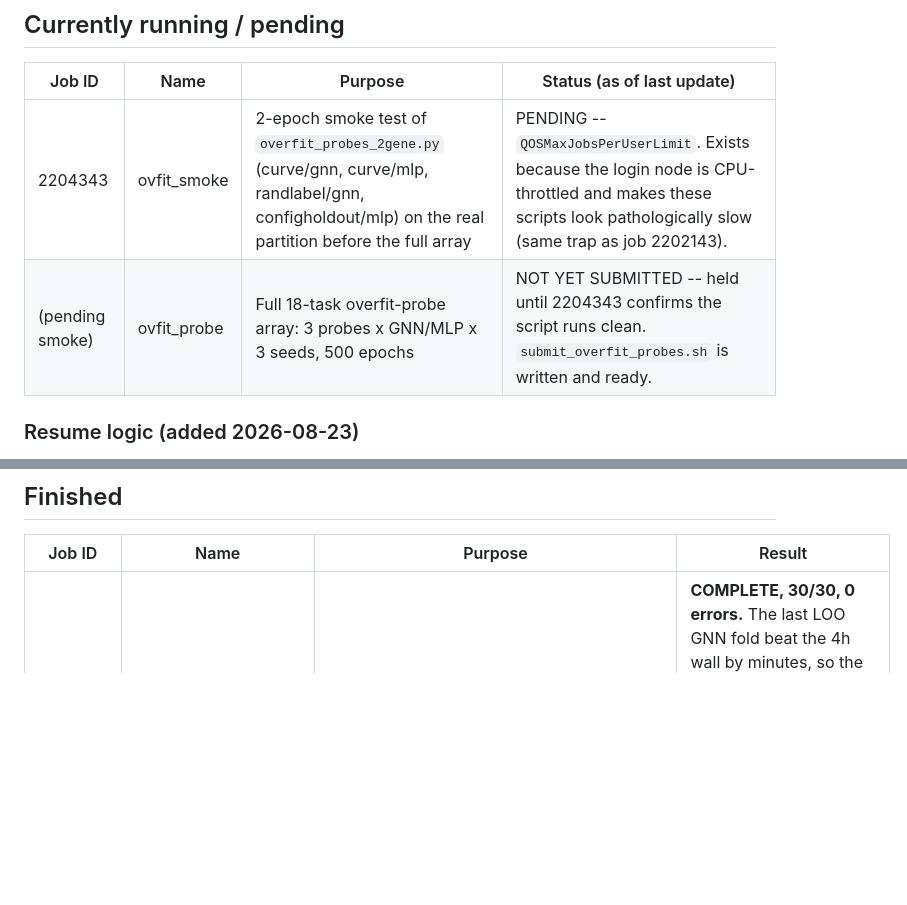
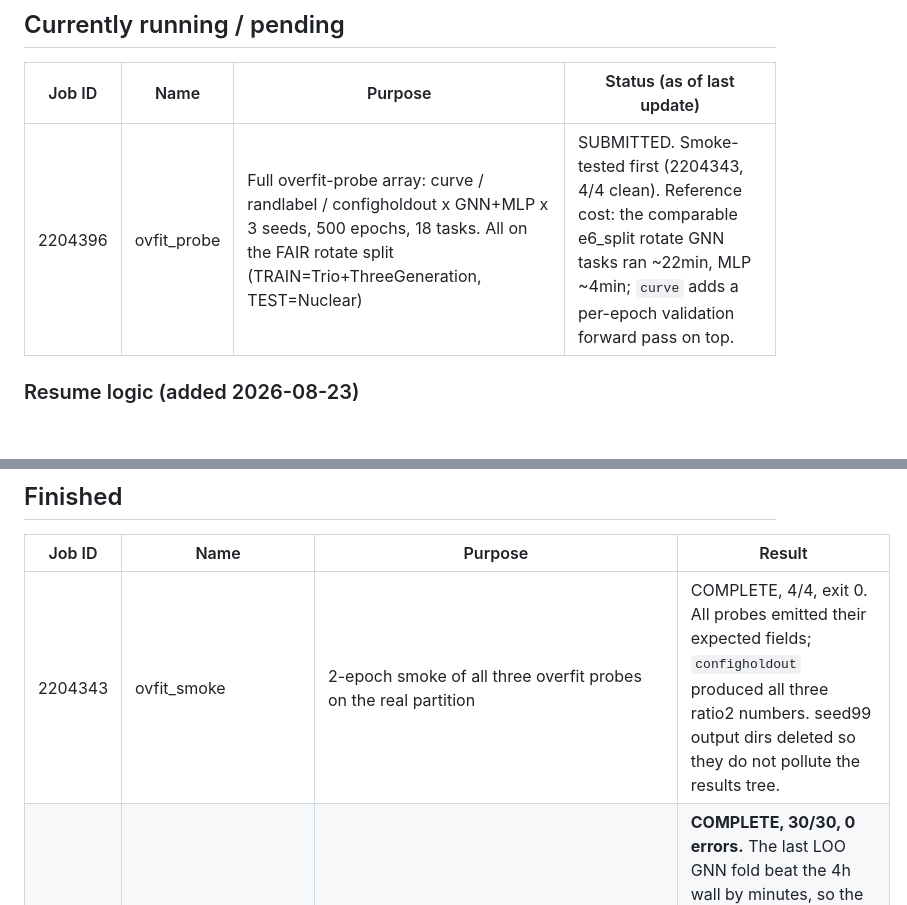
Before and after one commit to rajhansini/replication_16features, a Markdown page: JOBS_LOG.md, 2 parts joined by grey strips. Drawn GitHub-style; blank space fills up the shorter version.

Commit message:
JOBS_LOG: overfit probe smoke passed, full 18-task array submitted as 2204396
Co-Authored-By: Claude Opus 5 (1M context) <noreply@anthropic.com>

```diff
--- a/JOBS_LOG.md
+++ b/JOBS_LOG.md
@@ -12,8 +12,7 @@ To check status yourself: `squeue -u $(whoami) | grep <jobname>` or
 
 | Job ID | Name | Purpose | Status (as of last update) |
 |---|---|---|---|
-| 2204343 | ovfit_smoke | 2-epoch smoke test of `overfit_probes_2gene.py` (curve/gnn, curve/mlp, randlabel/gnn, configholdout/mlp) on the real partition before the full array | PENDING -- `QOSMaxJobsPerUserLimit`. Exists because the login node is CPU-throttled and makes these scripts look pathologically slow (same trap as job 2202143). |
-| (pending smoke) | ovfit_probe | Full 18-task overfit-probe array: 3 probes x GNN/MLP x 3 seeds, 500 epochs | NOT YET SUBMITTED -- held until 2204343 confirms the script runs clean. `submit_overfit_probes.sh` is written and ready. |
+| 2204396 | ovfit_probe | Full overfit-probe array: curve / randlabel / configholdout x GNN+MLP x 3 seeds, 500 epochs, 18 tasks. All on the FAIR rotate split (TRAIN=Trio+ThreeGeneration, TEST=Nuclear) | SUBMITTED. Smoke-tested first (2204343, 4/4 clean). Reference cost: the comparable e6_split rotate GNN tasks ran ~22min, MLP ~4min; `curve` adds a per-epoch validation forward pass on top. |
 
 ### Resume logic (added 2026-08-23)
 
@@ -37,6 +36,7 @@ use the same pattern:
 
 | Job ID | Name | Purpose | Result |
 |---|---|---|---|
+| 2204343 | ovfit_smoke | 2-epoch smoke of all three overfit probes on the real partition | COMPLETE, 4/4, exit 0. All probes emitted their expected fields; `configholdout` produced all three ratio2 numbers. seed99 output dirs deleted so they do not pollute the results tree. |
 | 2202164 | e6_split | E6 2-gene split experiments: rotate/add/loo_trio/loo_nuclear/loo_threegen x GNN+MLP x 3 seeds (30 tasks) | **COMPLETE, 30/30, 0 errors.** The last LOO GNN fold beat the 4h wall by minutes, so the resume machinery never had to fire. Headline: the standard-split "overfitting" is mostly a split artifact -- swapping Nuclear -> ThreeGeneration in TRAIN (same 2 families, same 24 configs) raises GNN TRAIN error ~6x and collapses the gap from 8.3x/3.1x (E0/E6) to 1.3x/1.1x. Confirmed on both E0 and E6, so not rung-specific. |
 | 2204292 | e6_split (resume) | Resubmit of the 0-29 array with resume logic, `--dependency=afterany:2202164` | CANCELLED (scancel) -- 2202164 finished all 30 tasks on its own, so every task would have been a <1s no-op. Cancelled rather than let it hold queue slots under `QOSMaxJobsPerUserLimit`. The resume machinery it added stays in the scripts. |
 | 2204260 | overfit2g_eval | Standard-split (TRAIN=Trio+Nuclear, TEST=ThreeGeneration) TRAIN-vs-TEST overfit check, 2-gene, E0/E1/E2/E4/E6, 3 seeds | COMPLETE, 3/3, 24s. Result: the overfit gap is a **GNN** phenomenon, not an MLP one -- every GNN rung degrades 3-16x from TRAIN to TEST, every MLP rung is ~1x (E1/E2 MLP even slightly negative). E6 has the SMALLEST GNN gap (3.1x vs E0's 8.3x). |
```
